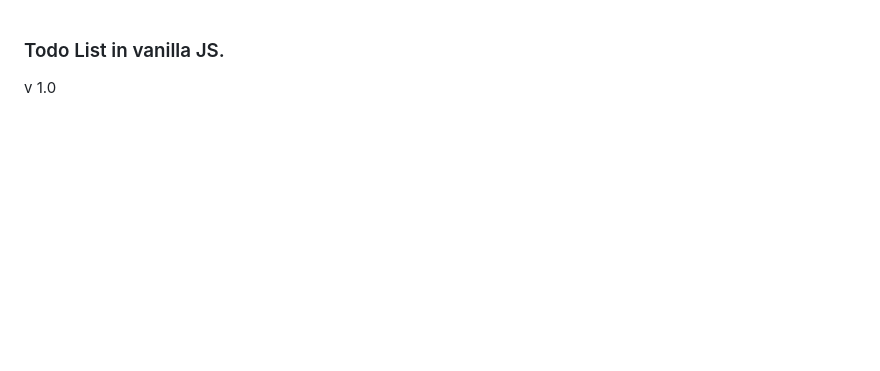
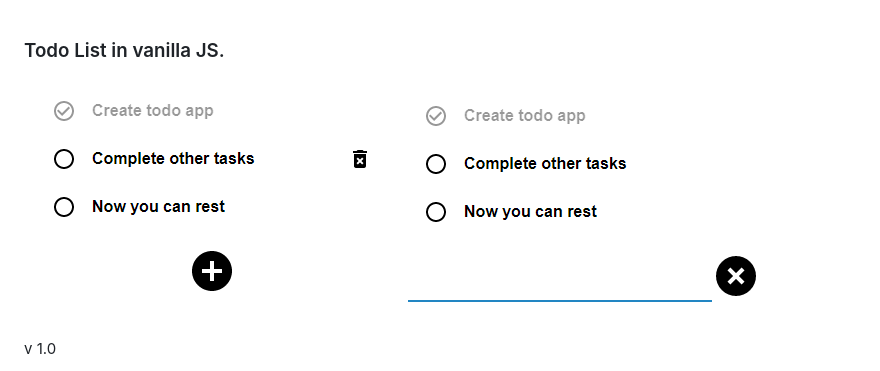
Before and after one commit to adbo/todo_list, a Markdown page: README.md, the part around the change. Rendered like a GitHub page; pictures changed too: 1.png (added), 2.png (added); blank space fills up the shorter version.

```diff
--- a/README.md
+++ b/README.md
@@ -1,4 +1,7 @@
 ### Todo List in vanilla JS.
+
+![Screenshot](1.png)
+![Screenshot](2.png)
 
 v 1.0
 - [x] Adding new task
```
